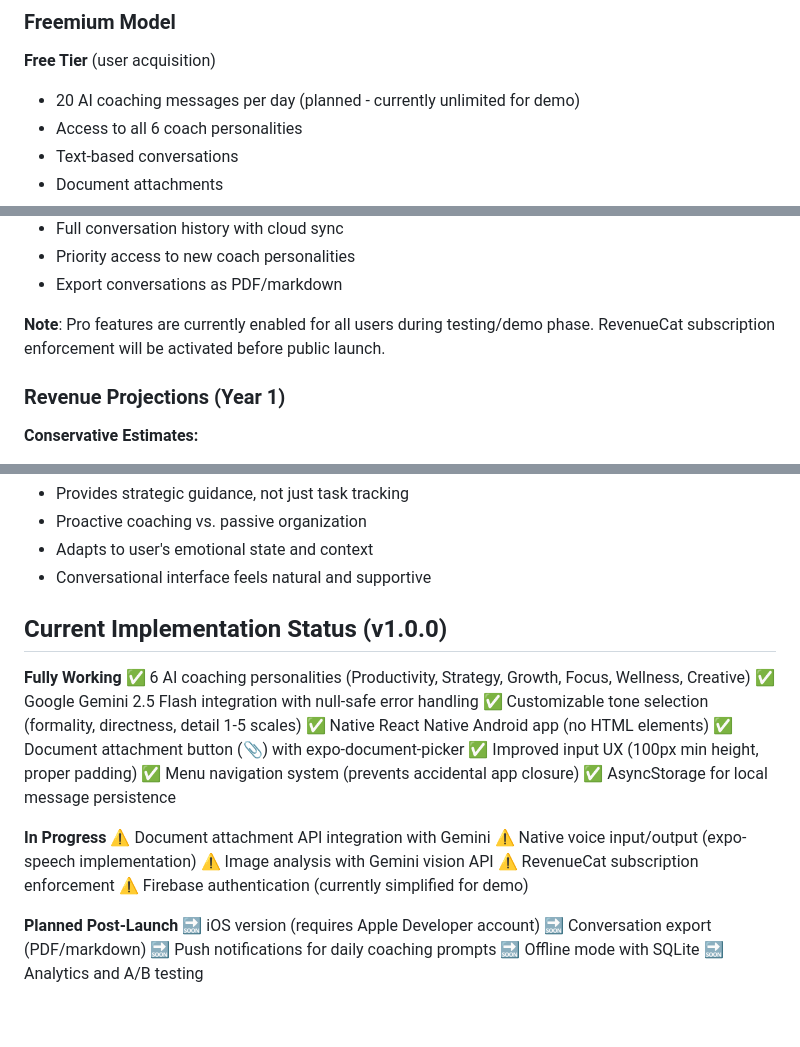
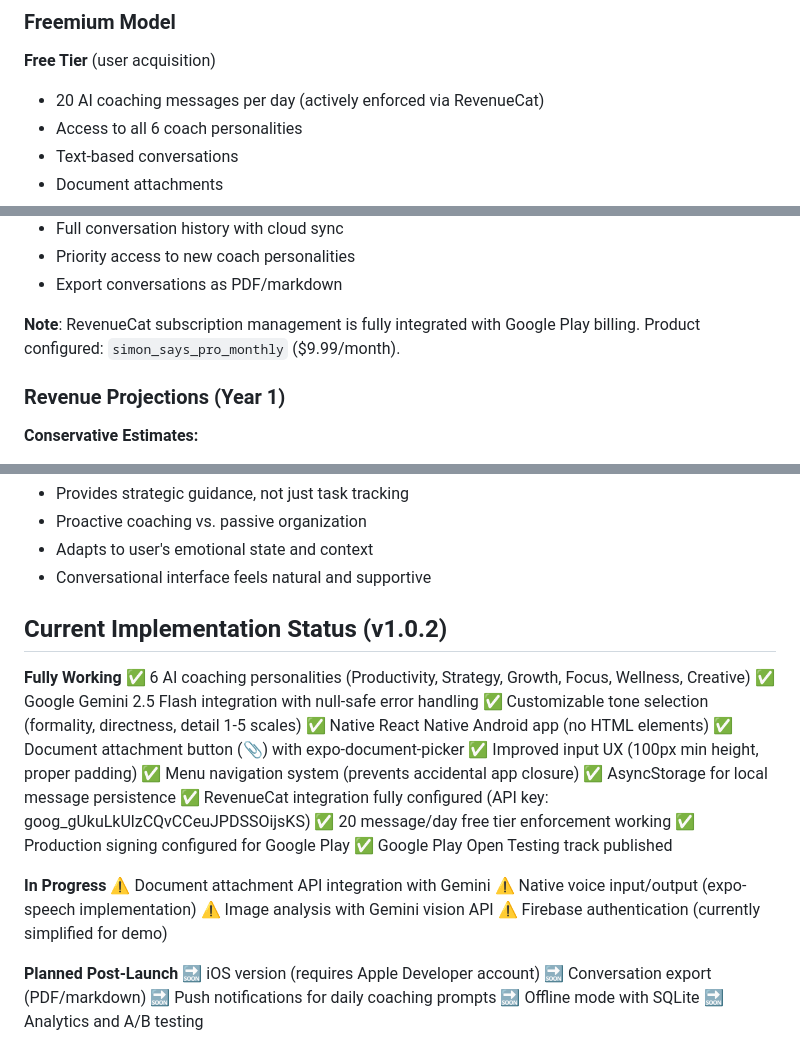
Before and after one commit to Anety5/simon-says-coach, a Markdown page: docs/proposal.md, 3 parts joined by grey strips. GitHub-like rendering; blank space fills up the shorter version.

```diff
--- a/docs/proposal.md
+++ b/docs/proposal.md
@@ -68,7 +68,7 @@ Modern professionals face three critical productivity challenges:
 ### Freemium Model
 
 **Free Tier** (user acquisition)
-- 20 AI coaching messages per day (planned - currently unlimited for demo)
+- 20 AI coaching messages per day (actively enforced via RevenueCat)
 - Access to all 6 coach personalities
 - Text-based conversations
 - Document attachments
@@ -83,7 +83,7 @@ Modern professionals face three critical productivity challenges:
 - Priority access to new coach personalities
 - Export conversations as PDF/markdown
 
-**Note**: Pro features are currently enabled for all users during testing/demo phase. RevenueCat subscription enforcement will be activated before public launch.
+**Note**: RevenueCat subscription management is fully integrated with Google Play billing. Product configured: `simon_says_pro_monthly` ($9.99/month).
 
 ### Revenue Projections (Year 1)
 
@@ -145,7 +145,7 @@ Modern professionals face three critical productivity challenges:
 - Adapts to user's emotional state and context
 - Conversational interface feels natural and supportive
 
-## Current Implementation Status (v1.0.0)
+## Current Implementation Status (v1.0.2)
 
 **Fully Working**
 ✅ 6 AI coaching personalities (Productivity, Strategy, Growth, Focus, Wellness, Creative)
@@ -156,12 +156,15 @@ Modern professionals face three critical productivity challenges:
 ✅ Improved input UX (100px min height, proper padding)
 ✅ Menu navigation system (prevents accidental app closure)
 ✅ AsyncStorage for local message persistence
+✅ RevenueCat integration fully configured (API key: goog_gUkuLkUlzCQvCCeuJPDSSOijsKS)
+✅ 20 message/day free tier enforcement working
+✅ Production signing configured for Google Play
+✅ Google Play Open Testing track published
 
 **In Progress**
 ⚠️ Document attachment API integration with Gemini
 ⚠️ Native voice input/output (expo-speech implementation)
 ⚠️ Image analysis with Gemini vision API
-⚠️ RevenueCat subscription enforcement
 ⚠️ Firebase authentication (currently simplified for demo)
 
 **Planned Post-Launch**
```
Also changed, not shown: docs/bio.md (+4 -2 lines), docs/technical.md (+32 -24 lines).
